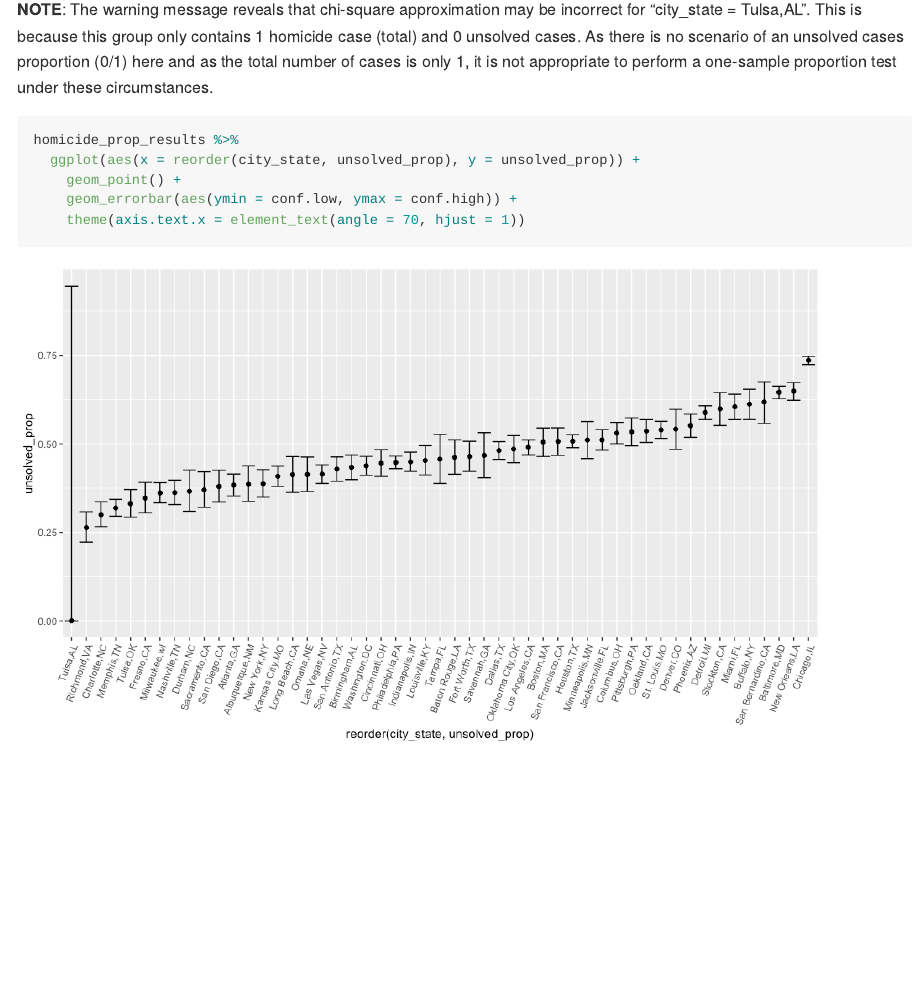
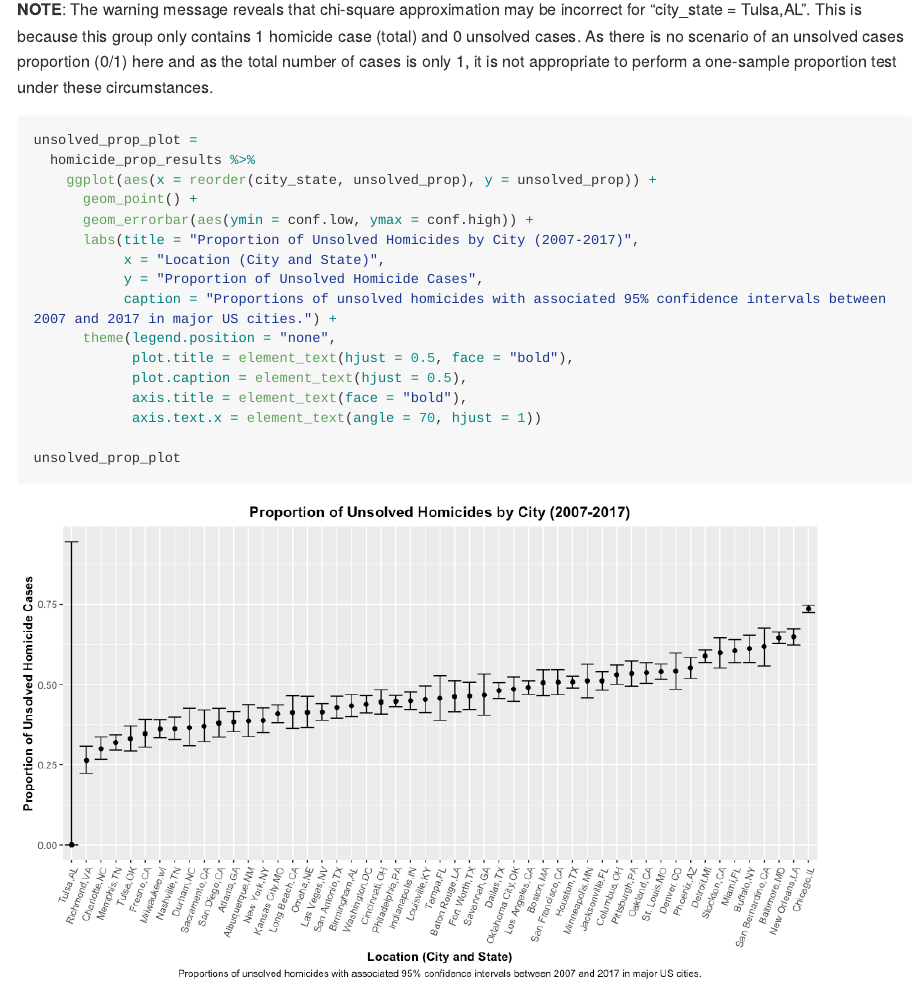
Before and after one commit to TvishaD/p8105_hw5_td2749, an R Markdown document (p8105_hw5_td2749.Rmd): the page in a window 1100 px wide, from 2380 px down. The pictures show the output file p8105_hw5_td2749.md that the author committed with the source, drawn offline in the style of GitHub; long lines of code are wrapped.

Commit message:
p2. touch ups to plot

````diff
--- a/p8105_hw5_td2749.Rmd
+++ b/p8105_hw5_td2749.Rmd
@@ -70,10 +70,20 @@ homicide_prop_results =
 **NOTE**: The warning message reveals that chi-square approximation may be incorrect for "city_state = Tulsa,AL". This is because this group only contains 1 homicide case (total) and 0 unsolved cases. As there is no scenario of an unsolved cases proportion (0/1) here and as the total number of cases is only 1, it is not appropriate to perform a one-sample proportion test under these circumstances.
 
 ```{r plot of estimate with ci}
-homicide_prop_results %>%
-  ggplot(aes(x = reorder(city_state, unsolved_prop), y = unsolved_prop)) +
-    geom_point() +
-    geom_errorbar(aes(ymin = conf.low, ymax = conf.high)) +
-    theme(axis.text.x = element_text(angle = 70, hjust = 1))
+unsolved_prop_plot =
+  homicide_prop_results %>%
+    ggplot(aes(x = reorder(city_state, unsolved_prop), y = unsolved_prop)) +
+      geom_point() +
+      geom_errorbar(aes(ymin = conf.low, ymax = conf.high)) +
+      labs(title = "Proportion of Unsolved Homicides by City (2007-2017)",
+           x = "Location (City and State)",
+           y = "Proportion of Unsolved Homicide Cases",
+           caption = "Proportions of unsolved homicides with associated 95% confidence intervals between 2007 and 2017 in major US cities.") +
+      theme(legend.position = "none",
+            plot.title = element_text(hjust = 0.5, face = "bold"),
+            plot.caption = element_text(hjust = 0.5),
+            axis.title = element_text(face = "bold"),
+            axis.text.x = element_text(angle = 70, hjust = 1))
 
+unsolved_prop_plot
 ```
````
Also changed, not shown: p8105_hw5_td2749.md, p8105_hw5_td2749_files/figure-gfm/plot of estimate with ci-1.png.
